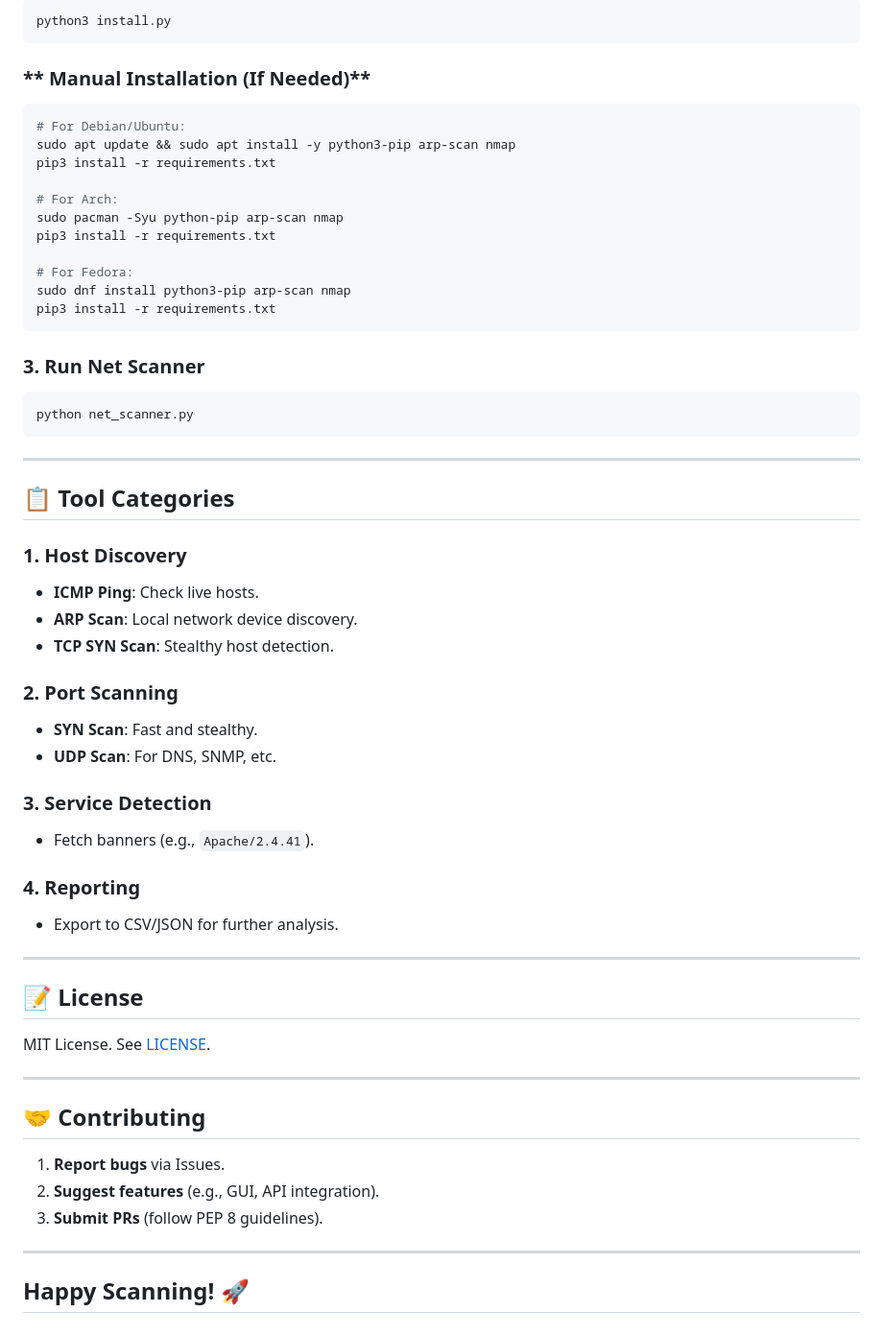
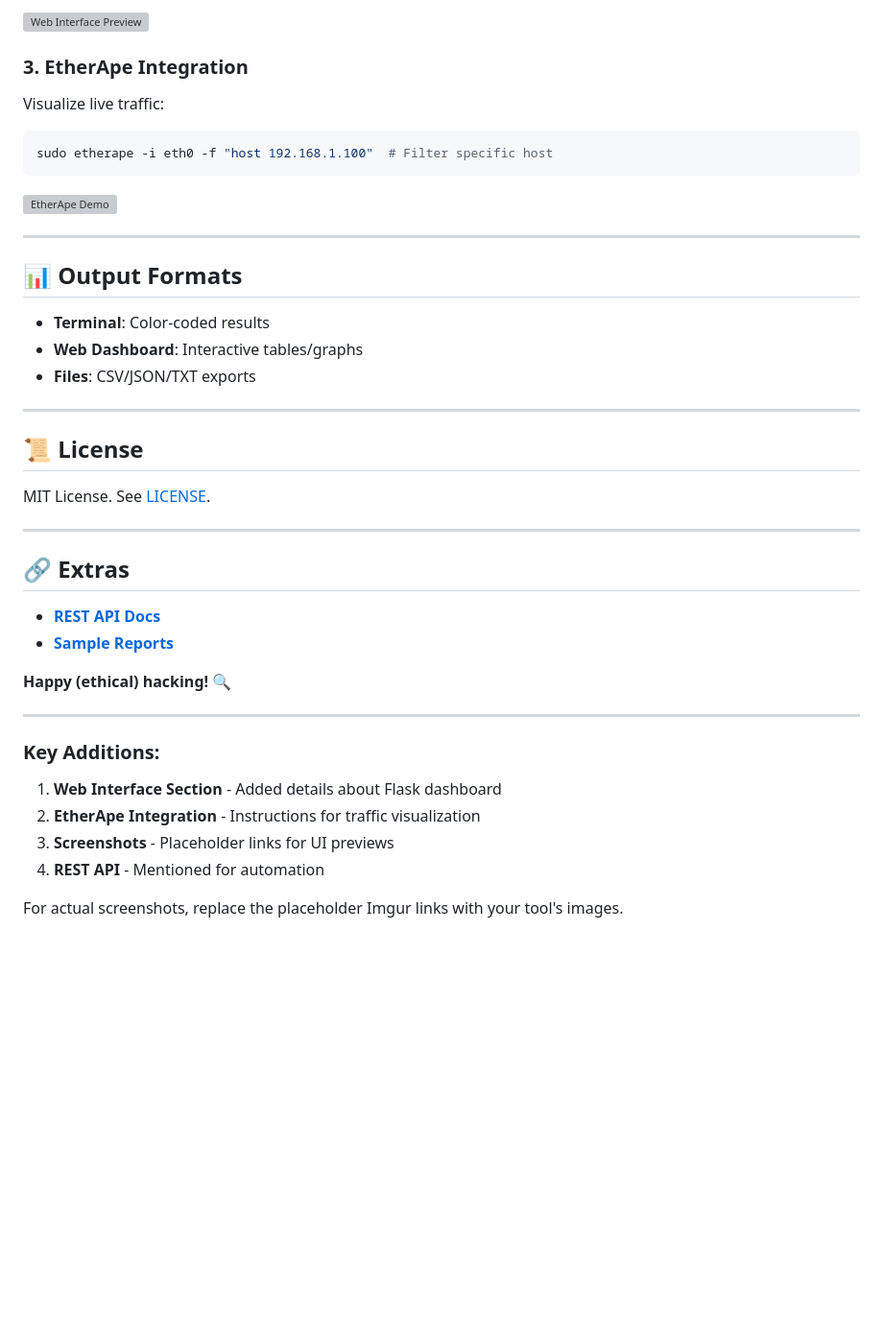
Before and after one commit to aadhilm/RustScanner, a Markdown page: README.md, the part around the change printed below. Shown: that part at 96% size. GitHub-like rendering; blank space fills up the shorter version; grey boxes are pictures that could not be loaded.

````diff
--- a/README.md
+++ b/README.md
@@ -59,57 +76,39 @@ chmod +x install.sh
 ```
-```python
-python3 install.py
+![Web Interface Preview](https://i.imgur.com/example.png)
+
+### **3. EtherApe Integration**
+Visualize live traffic:
+```bash
+sudo etherape -i eth0 -f "host 192.168.1.100"  # Filter specific host
 ```
-
-### ** Manual Installation (If Needed)**
-```bash
-# For Debian/Ubuntu:
-sudo apt update && sudo apt install -y python3-pip arp-scan nmap
-pip3 install -r requirements.txt
-
-# For Arch:
-sudo pacman -Syu python-pip arp-scan nmap
-pip3 install -r requirements.txt
-
-# For Fedora:
-sudo dnf install python3-pip arp-scan nmap
-pip3 install -r requirements.txt
-```
-
-### **3. Run Net Scanner**
-```bash
-python net_scanner.py
-```
----
-
-## **📋 Tool Categories**
-### **1. Host Discovery**
-- **ICMP Ping**: Check live hosts.
-- **ARP Scan**: Local network device discovery.
-- **TCP SYN Scan**: Stealthy host detection.
-
-### **2. Port Scanning**
-- **SYN Scan**: Fast and stealthy.
-- **UDP Scan**: For DNS, SNMP, etc.
-
-### **3. Service Detection**
-- Fetch banners (e.g., `Apache/2.4.41`).
-
-### **4. Reporting**
-- Export to CSV/JSON for further analysis.
+![EtherApe Demo](https://i.imgur.com/example2.png)
 
 ---
 
-## **📝 License**
+## **📊 Output Formats**
+- **Terminal**: Color-coded results
+- **Web Dashboard**: Interactive tables/graphs
+- **Files**: CSV/JSON/TXT exports
+
+---
+
+## **📜 License**
 MIT License. See [LICENSE](LICENSE).
 
 ---
 
-## **🤝 Contributing**
-1. **Report bugs** via Issues.
-2. **Suggest features** (e.g., GUI, API integration).
-3. **Submit PRs** (follow PEP 8 guidelines).
+## **🔗 Extras**
+- **[REST API Docs](api.md)**
+- **[Sample Reports](samples/)**
+
+**Happy (ethical) hacking!** 🔍
 
 ---
-**Happy Scanning!** 🚀
----
+
+### **Key Additions**:
+1. **Web Interface Section** - Added details about Flask dashboard
+2. **EtherApe Integration** - Instructions for traffic visualization
+3. **Screenshots** - Placeholder links for UI previews
+4. **REST API** - Mentioned for automation
+
+For actual screenshots, replace the placeholder Imgur links with your tool's images.
````
Also changed, not shown: other parts of README.md (+55 -38 lines).
